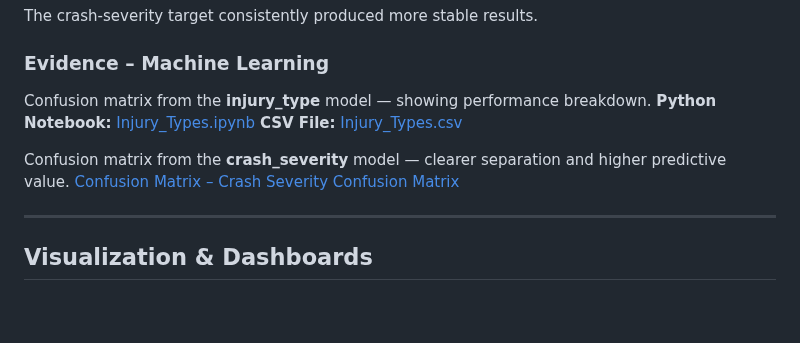
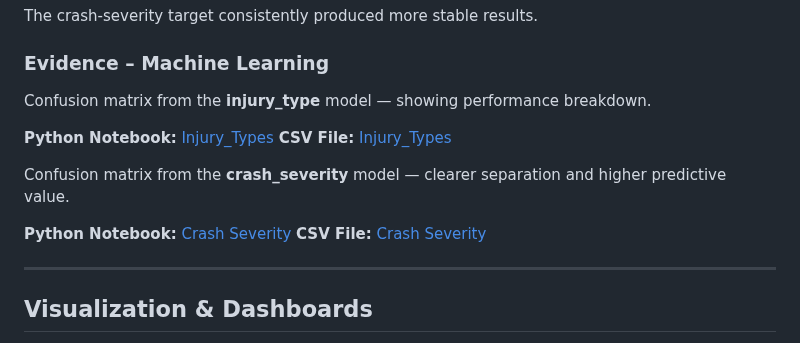
Before and after one commit to JGarza4903/Traffic_Analysis, a Markdown page: README2.md, the part around the change. Drawn GitHub-style; blank space fills up the shorter version.

Commit message:
Revise links for machine learning evidence section
Updated links for Python notebooks and CSV files for injury type and crash severity models.

```diff
--- a/README2.md
+++ b/README2.md
@@ -72,13 +72,15 @@ The crash-severity target consistently produced more stable results.
 ### Evidence – Machine Learning
 
 Confusion matrix from the **injury_type** model — showing performance breakdown.
-**Python Notebook:** [Injury_Types.ipynb](machine_learning/MLM_injury_type.ipynb)
-**CSV File:** [Injury_Types.csv](machine_learning/injury_type_scores.csv)
+
+**Python Notebook:** [Injury_Types](machine_learning/MLM_injury_type.ipynb)
+**CSV File:** [Injury_Types](machine_learning/injury_type_scores.csv)
 
 
 Confusion matrix from the **crash_severity** model — clearer separation and higher predictive value.
-[Confusion Matrix – Crash Severity](machine_learning/MLM_injury_type.ipynb)
-[Confusion Matrix](machine_learning/crash_severity_scores.csv)
+
+**Python Notebook:** [Crash Severity](machine_learning/MLM_injury_type.ipynb)
+**CSV File:** [Crash Severity](machine_learning/crash_severity_scores.csv)
 
 ---
 
```
